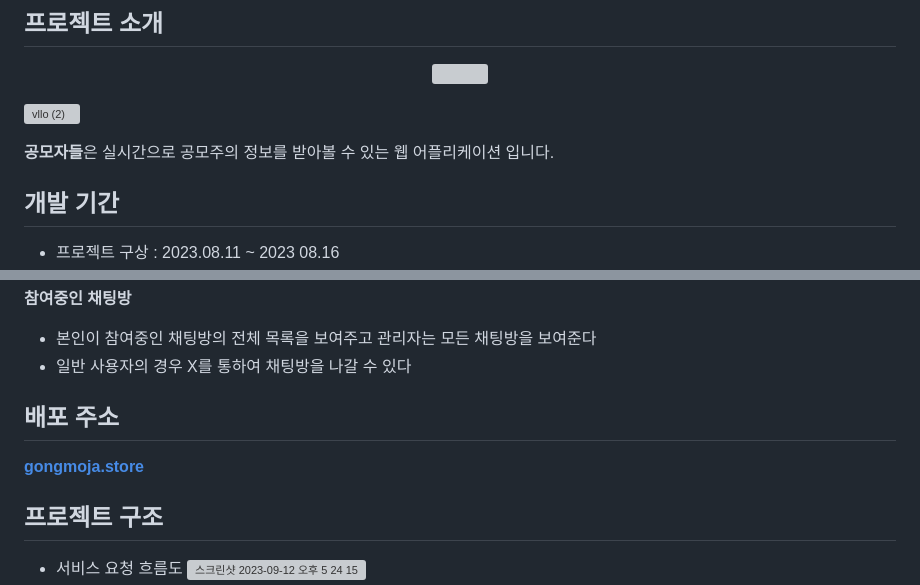
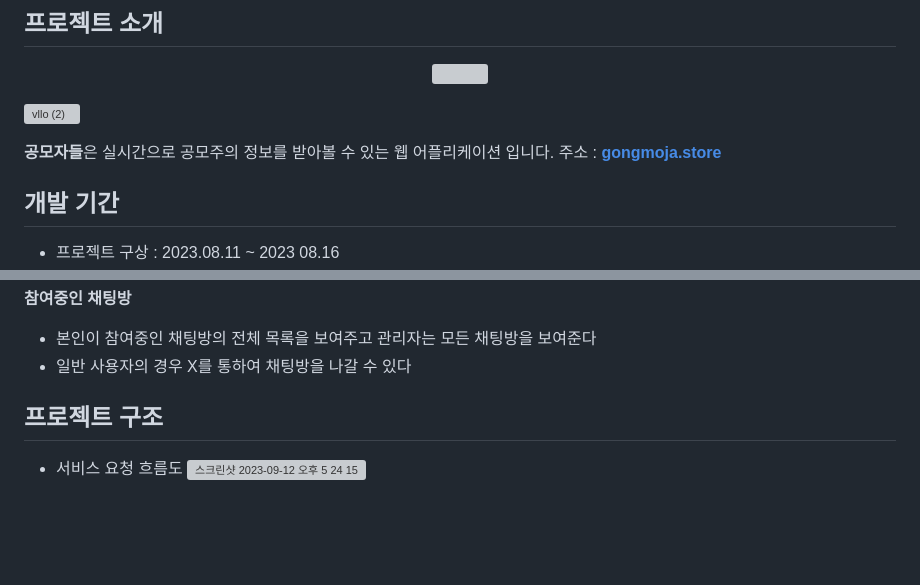
Before and after one commit to gongmoja/gongmoja, a Markdown page: README.md, 2 parts joined by grey strips. GitHub-like rendering; blank space fills up the shorter version; grey boxes are pictures that could not be loaded.

```diff
--- a/README.md
+++ b/README.md
@@ -25,6 +25,7 @@
 ![vllo (2)](https://github.com/gongmoja/gongmoja/assets/124870889/e1bdbe69-cad8-4da8-ae7a-486f222cf700)
 
  **공모자들**은 실시간으로 공모주의 정보를 받아볼 수 있는 웹 어플리케이션 입니다.
+주소 : **[gongmoja.store](http://gongmoja.store/)**
 
 
 ## 개발 기간
@@ -160,9 +161,6 @@
 - 일반 사용자의 경우 X를 통하여 채팅방을 나갈 수 있다
 
 
-## 배포 주소
-**[gongmoja.store](http://gongmoja.store/)**
-
 
 ## 프로젝트 구조
 
```
